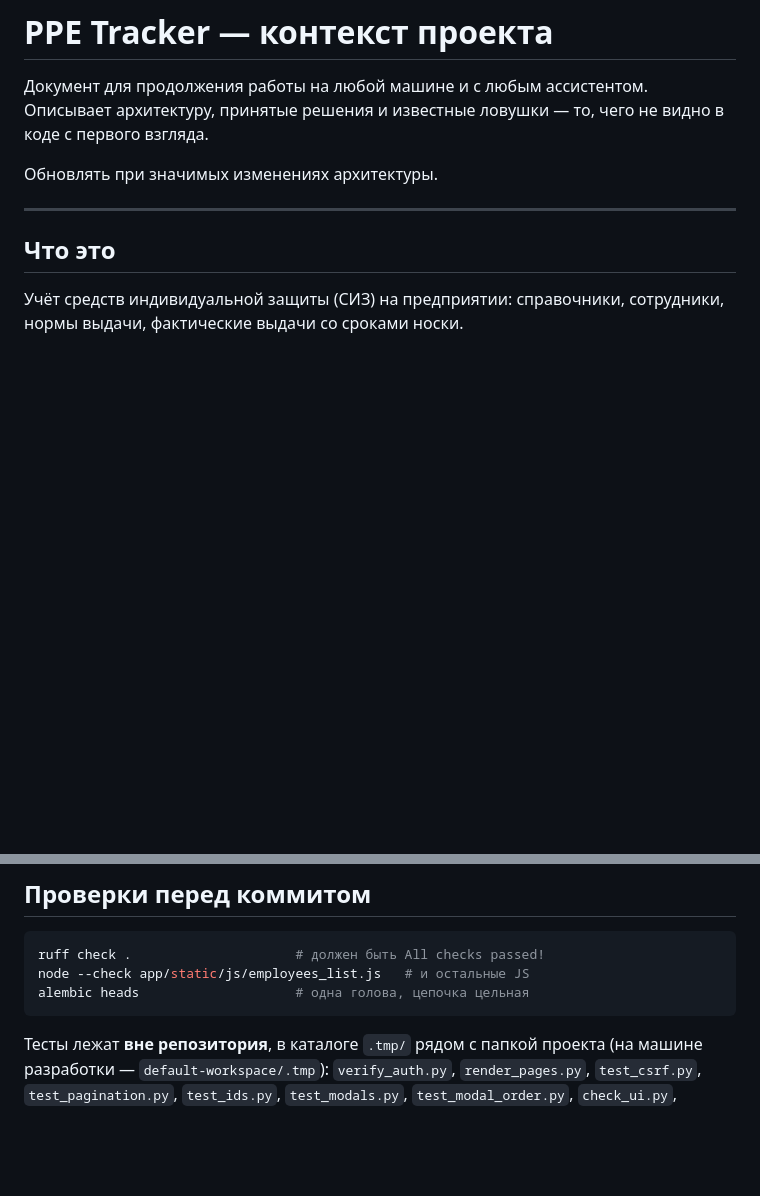
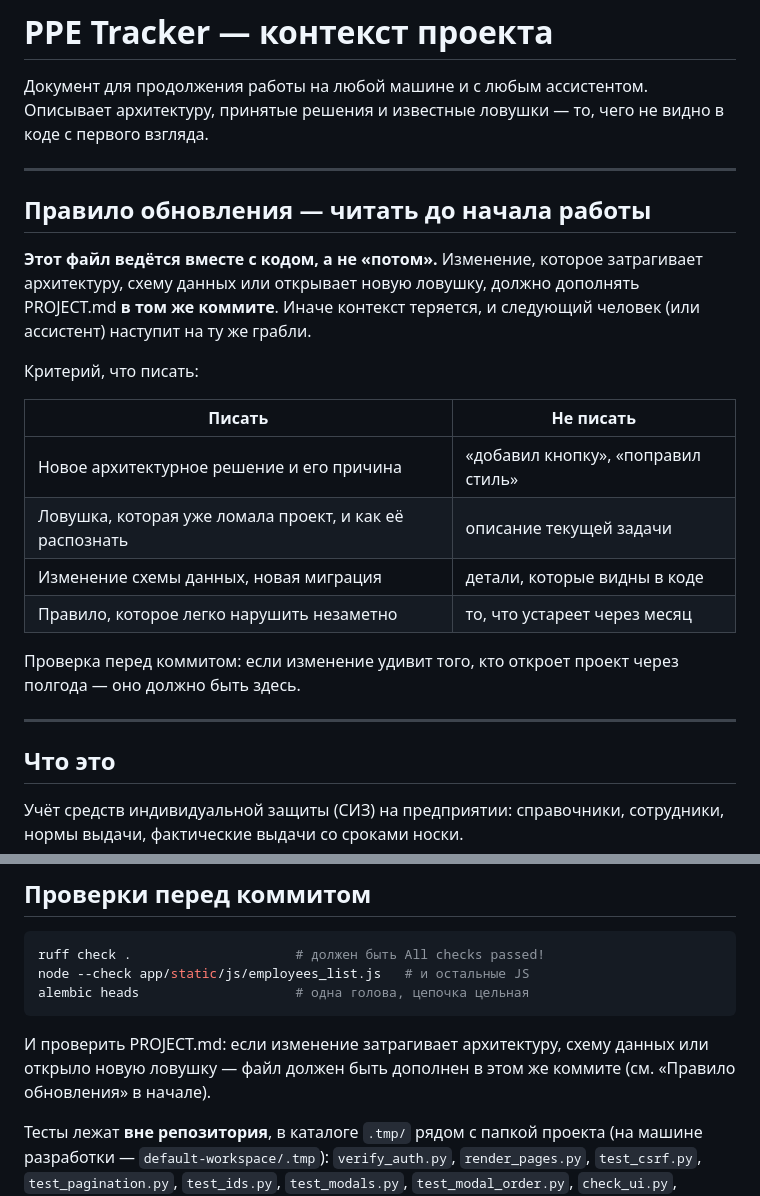
Before and after one commit to Death-Router/ppe-tracker, a Markdown page: PROJECT.md, 2 parts joined by grey strips. GitHub-like rendering; blank space fills up the shorter version.

Commit message:
docs: правило ведения PROJECT.md
Файл описывает архитектуру и ловушки, но сама просьба «обновлять» легко
терялась: между сессиями и машинами она не передаётся. Теперь правило
записано в двух местах документа.

- раздел в начале: PROJECT.md ведётся в том же коммите, что и изменение
- критерий «что писать»: решения и ловушки — да, «поправил кнопку» — нет
- напоминание в чек-листе перед коммитом, где его точно увидят

Правило работает на любой машине без настройки: оно в репозитории, а не
в локальных настройках ассистента.

````diff
--- a/PROJECT.md
+++ b/PROJECT.md
@@ -4,7 +4,26 @@
 Описывает архитектуру, принятые решения и известные ловушки — то, чего не
 видно в коде с первого взгляда.
 
-Обновлять при значимых изменениях архитектуры.
+---
+
+## Правило обновления — читать до начала работы
+
+**Этот файл ведётся вместе с кодом, а не «потом».** Изменение, которое
+затрагивает архитектуру, схему данных или открывает новую ловушку, должно
+дополнять PROJECT.md **в том же коммите**. Иначе контекст теряется, и
+следующий человек (или ассистент) наступит на ту же грабли.
+
+Критерий, что писать:
+
+| Писать | Не писать |
+|---|---|
+| Новое архитектурное решение и его причина | «добавил кнопку», «поправил стиль» |
+| Ловушка, которая уже ломала проект, и как её распознать | описание текущей задачи |
+| Изменение схемы данных, новая миграция | детали, которые видны в коде |
+| Правило, которое легко нарушить незаметно | то, что устареет через месяц |
+
+Проверка перед коммитом: если изменение удивит того, кто откроет проект
+через полгода — оно должно быть здесь.
 
 ---
 
@@ -196,6 +215,10 @@ node --check app/static/js/employees_list.js   # и остальные JS
 alembic heads                    # одна голова, цепочка цельная
 ```
 
+И проверить PROJECT.md: если изменение затрагивает архитектуру, схему
+данных или открыло новую ловушку — файл должен быть дополнен в этом же
+коммите (см. «Правило обновления» в начале).
+
 Тесты лежат **вне репозитория**, в каталоге `.tmp/` рядом с папкой проекта
 (на машине разработки — `default-workspace/.tmp`): `verify_auth.py`,
 `render_pages.py`, `test_csrf.py`, `test_pagination.py`, `test_ids.py`,
````
